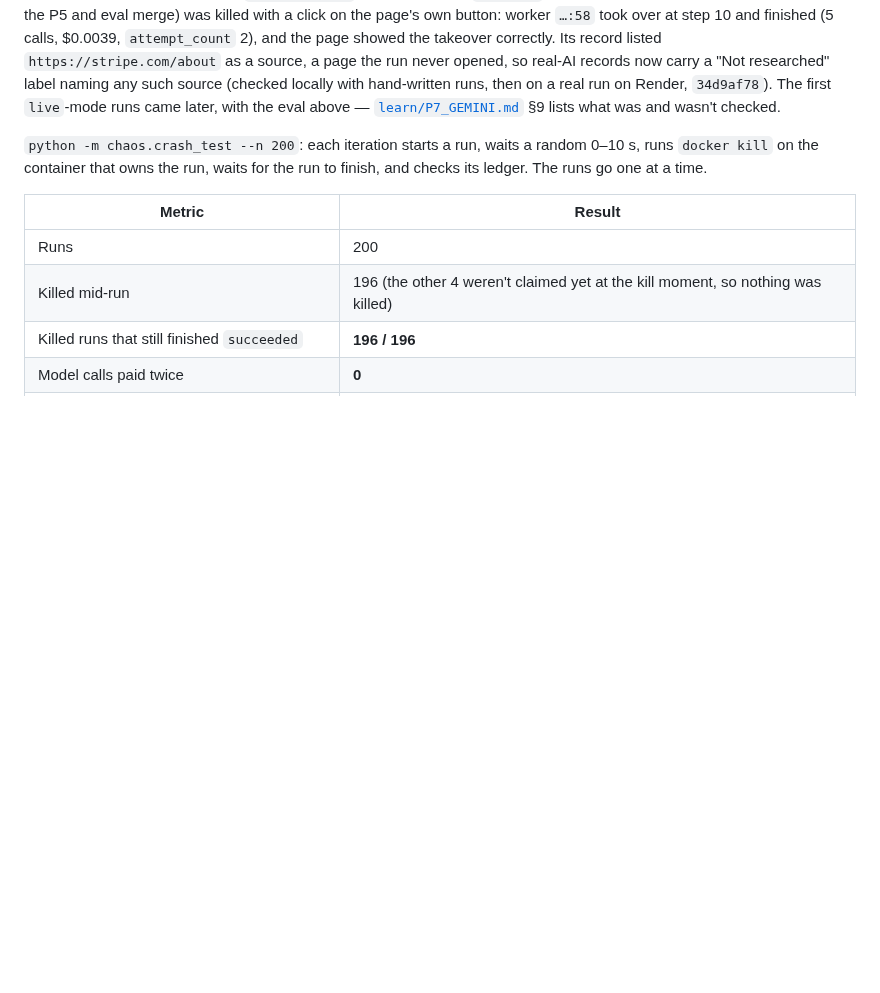
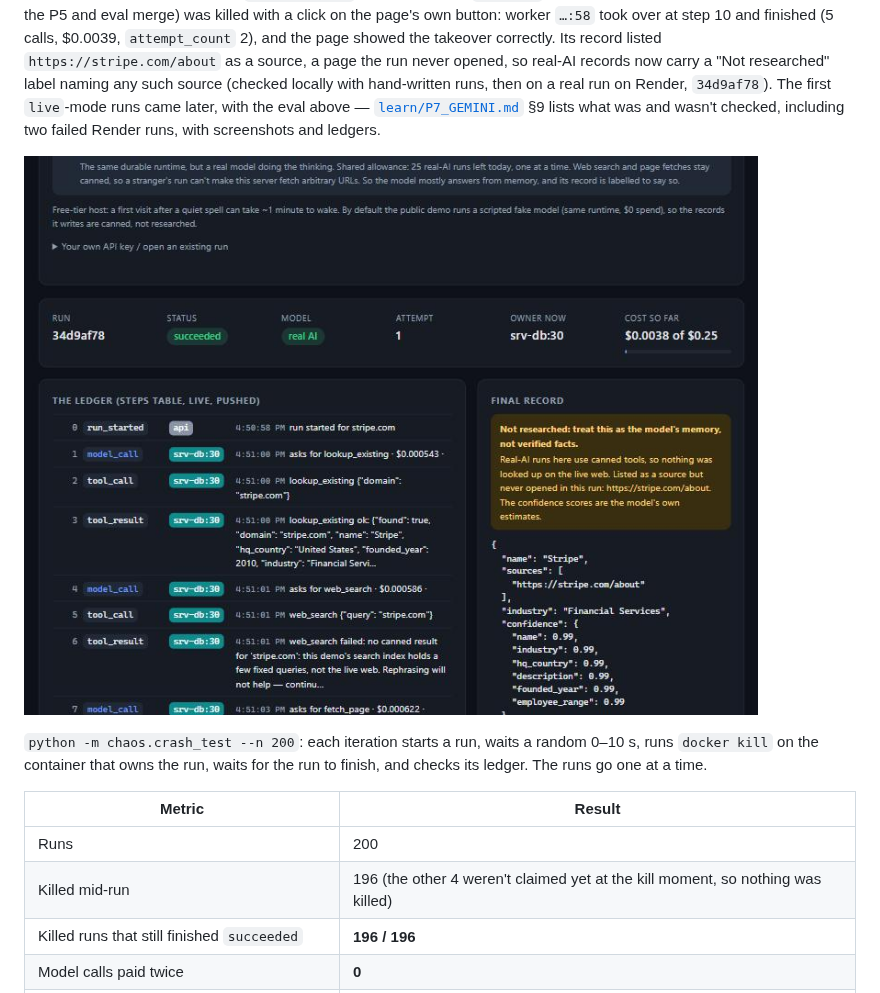
Before and after one commit to sakshiroy2026/relay, a Markdown page: README.md, the part around the change. Drawn GitHub-style; pictures changed too: learn/img/render-label-34d9af78.jpg (added); blank space fills up the shorter version.

Commit message:
Add Render proofs: label screenshot, two failed runs, 3.8 Flash try
70daab6a on gemini-3.8-flash ended with model_fatal and no model reply; the cause isn't known yet.

```diff
--- a/README.md
+++ b/README.md
@@ -87,7 +87,10 @@ listed `https://stripe.com/about` as a source, a page the run never opened, so r
 carry a "Not researched" label naming any such source (checked locally with hand-written runs, then
 on a real run on Render, `34d9af78`). The
 first `live`-mode runs came later, with the eval above —
-[`learn/P7_GEMINI.md`](learn/P7_GEMINI.md) §9 lists what was and wasn't checked.
+[`learn/P7_GEMINI.md`](learn/P7_GEMINI.md) §9 lists what was and wasn't checked, including two failed
+Render runs, with screenshots and ledgers.
+
+![Real-AI run 34d9af78 on Render: the "Not researched" box above the record names a source the run never opened](learn/img/render-label-34d9af78.jpg)
 
 `python -m chaos.crash_test --n 200`: each iteration starts a run, waits a random 0–10 s, runs `docker kill` on the container that owns the run, waits for the run to finish, and checks its ledger. The runs go one at a time.
 
```
Also changed, not shown: learn/P5_GEMINI.md (+2 -1 lines), learn/P7_GEMINI.md (+13 -2 lines), learn/img/render-38flash-failed-70daab6a.jpg (added), learn/img/render-38flash-running-70daab6a.jpg (added), learn/img/render-failed-a8bee82e.jpg (added), 3 other files.
